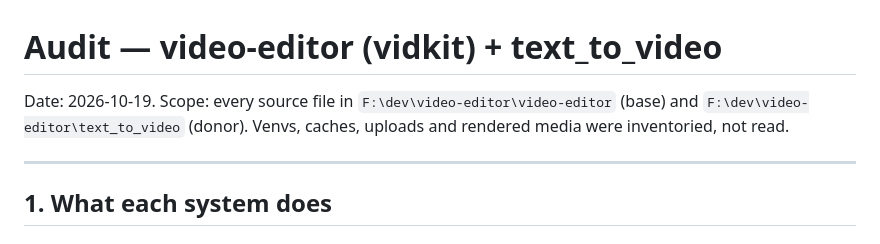
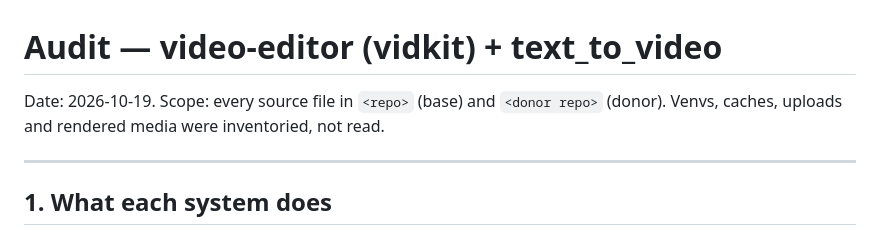
Before and after one commit to Yaandle/video-editor, a Markdown page: docs/AUDIT.md, the part around the change. Rendered like a GitHub page.

Commit message:
Redact remaining local paths in AUDIT.md
Co-Authored-By: Claude Sonnet 5.5 <noreply@anthropic.com>

```diff
--- a/docs/AUDIT.md
+++ b/docs/AUDIT.md
@@ -1,7 +1,7 @@
 # Audit — video-editor (vidkit) + text_to_video
 
-Date: 2026-10-19. Scope: every source file in `F:\dev\video-editor\video-editor`
-(base) and `F:\dev\video-editor\text_to_video` (donor). Venvs, caches, uploads
+Date: 2026-10-19. Scope: every source file in `<repo>`
+(base) and `<donor repo>` (donor). Venvs, caches, uploads
 and rendered media were inventoried, not read.
 
 ---
```
